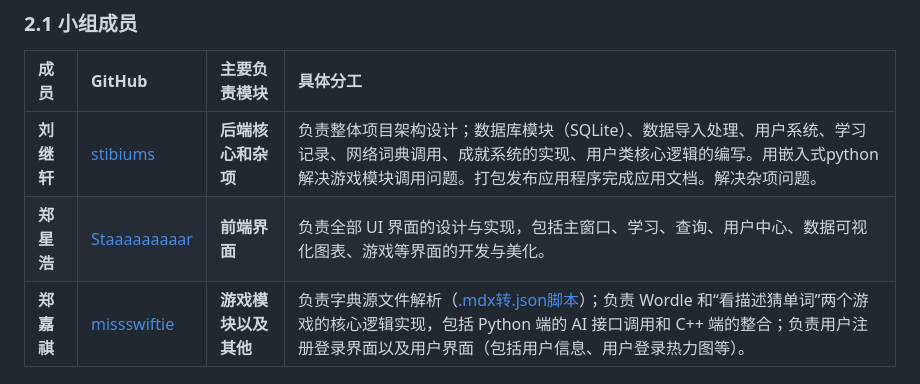
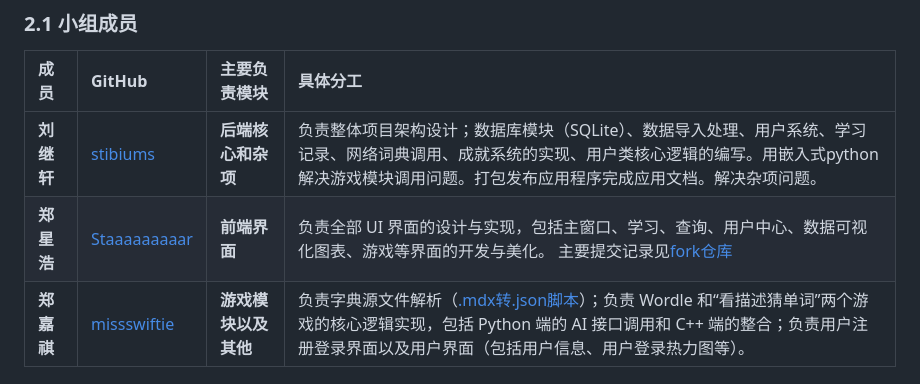
Before and after one commit to Staaaaaaaaar/WordHub, a Markdown page: README.md, the part around the change printed below. Drawn GitHub-style.

```diff
--- a/README.md
+++ b/README.md
@@ -58,7 +60,7 @@ WordHub 旨在通过现代化的交互界面、科学的记忆方法和趣味性
 | 成员 | GitHub | 主要负责模块 | 具体分工 |
 | :--- | :--- | :--- | :--- |
 | **刘继轩** | [stibiums](https://github.com/stibiums) | **后端核心和杂项** | 负责整体项目架构设计；数据库模块（SQLite）、数据导入处理、用户系统、学习记录、网络词典调用、成就系统的实现、用户类核心逻辑的编写。用嵌入式python解决游戏模块调用问题。打包发布应用程序完成应用文档。解决杂项问题。 |
-| **郑星浩** | [Staaaaaaaaar](https://github.com/Staaaaaaaaar) | **前端界面** | 负责全部 UI 界面的设计与实现，包括主窗口、学习、查询、用户中心、数据可视化图表、游戏等界面的开发与美化。 |
+| **郑星浩** | [Staaaaaaaaar](https://github.com/Staaaaaaaaar) | **前端界面** | 负责全部 UI 界面的设计与实现，包括主窗口、学习、查询、用户中心、数据可视化图表、游戏等界面的开发与美化。 主要提交记录见[fork仓库](https://github.com/Staaaaaaaaar/WordHub)|
 | **郑嘉祺** | [missswiftie](https://github.com/missswiftie) | **游戏模块以及其他** | 负责字典源文件解析（[.mdx转.json脚本](WordHub/docs/mdx_to_json说明.md)）；负责 Wordle 和“看描述猜单词”两个游戏的核心逻辑实现，包括 Python 端的 AI 接口调用和 C++ 端的整合；负责用户注册登录界面以及用户界面（包括用户信息、用户登录热力图等）。 |
 
 ### 2.2 项目贡献
```
Also changed, not shown: other parts of README.md (+2 -0 lines).
